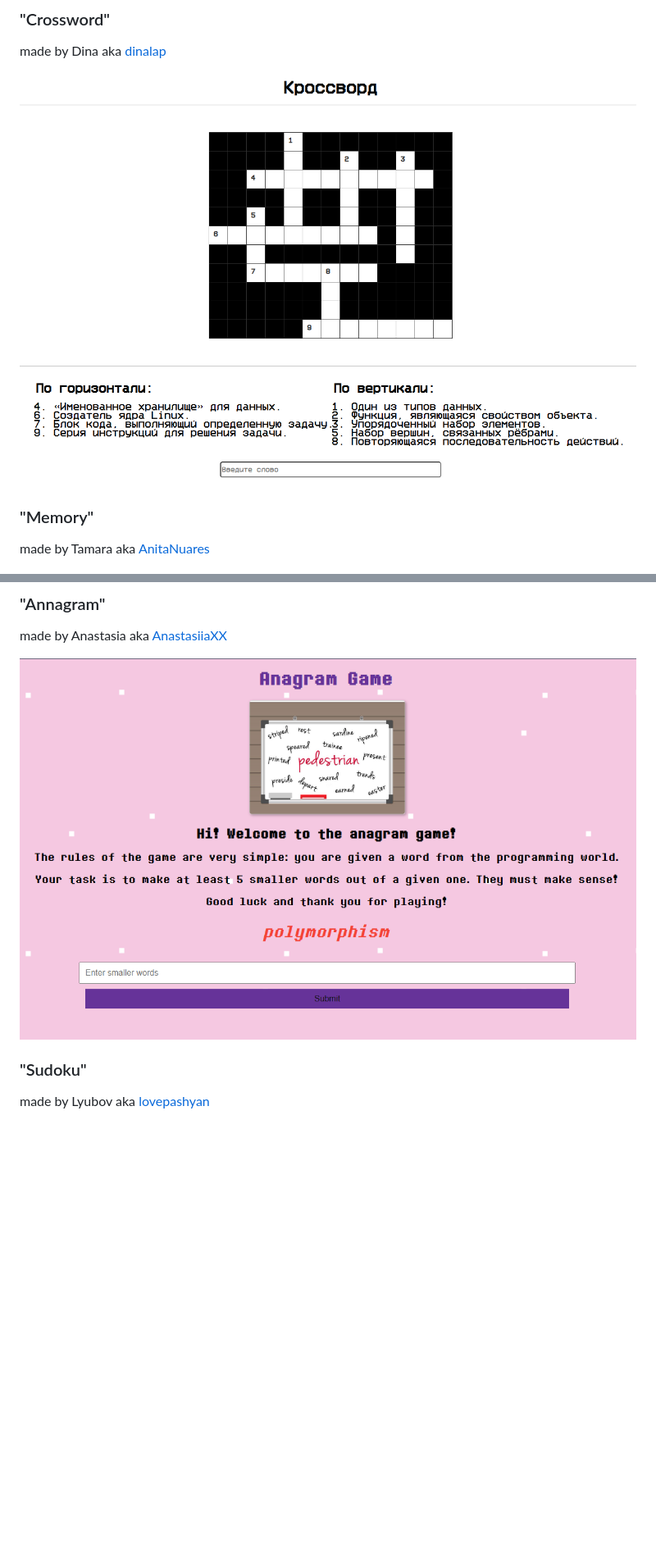
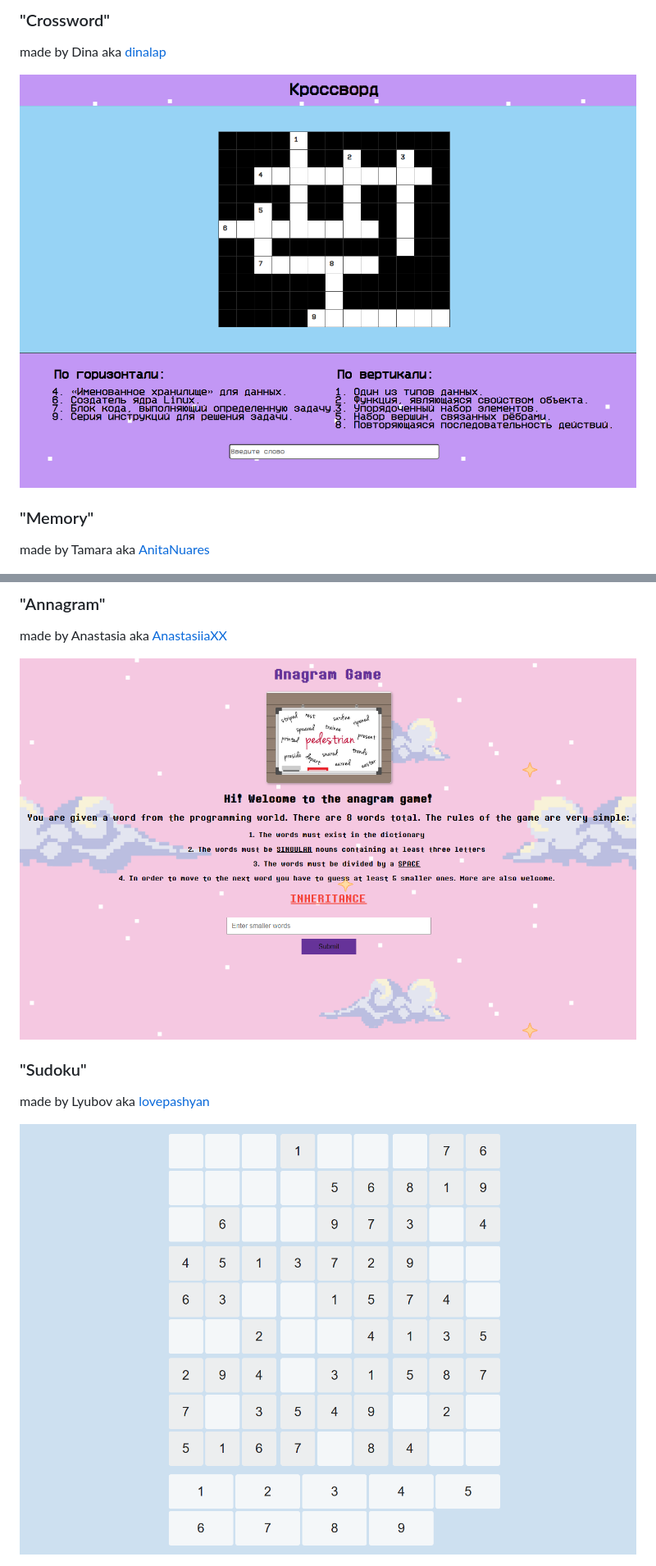
Before and after one commit to debibl/practice-games, a Markdown page: README.md, 2 parts joined by grey strips. Shown: that part at 82% size. GitHub-like rendering; pictures changed too: img/games_preview/preview_anagramm.png, img/games_preview/preview_crossword.png, img/games_preview/preview_sudoku.png (added); blank space fills up the shorter version.

Commit message:
add Sudoku game preview

```diff
--- a/README.md
+++ b/README.md
@@ -45,3 +45,5 @@ made by Anastasia aka [AnastasiiaXX](https://github.com/AnastasiiaXX)
 ### "Sudoku"
 
 made by Lyubov aka [lovepashyan](https://github.com/lovepashyan)
+
+<img src="/img/games_preview/preview_sudoku.png" alt="Sudoku Game Preview">
```
Also changed, not shown: 1 other file.
